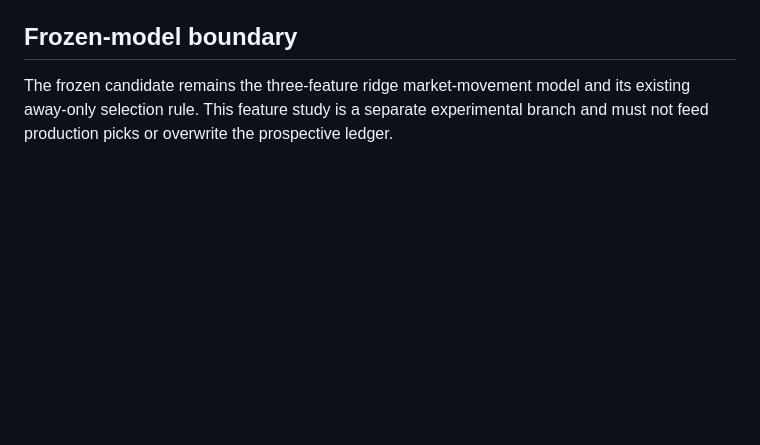
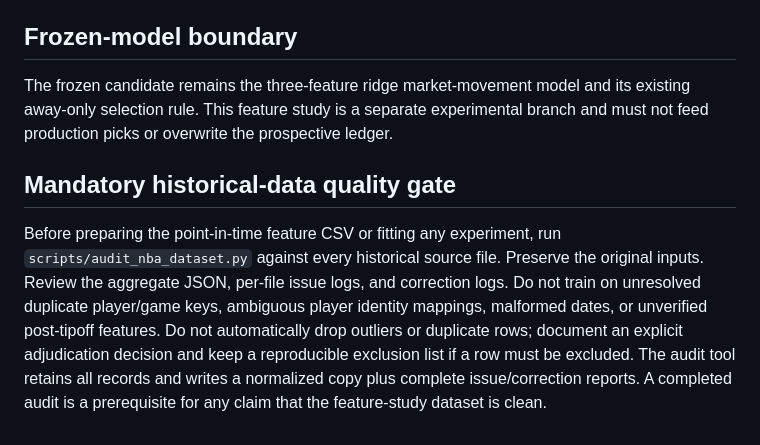
Before and after one commit to colint0211/colts-nba-edge-prop-model2, a Markdown page: research/ATS_FEATURE_STUDY.md, the part around the change. Drawn GitHub-style; blank space fills up the shorter version.

Commit message:
Make dataset integrity audit mandatory before ATS feature study

```diff
--- a/research/ATS_FEATURE_STUDY.md
+++ b/research/ATS_FEATURE_STUDY.md
@@ -80,3 +80,8 @@ Output: `backtest-output/ats_feature_study/results.json`.
 ## Frozen-model boundary
 
 The frozen candidate remains the three-feature ridge market-movement model and its existing away-only selection rule. This feature study is a separate experimental branch and must not feed production picks or overwrite the prospective ledger.
+
+
+## Mandatory historical-data quality gate
+
+Before preparing the point-in-time feature CSV or fitting any experiment, run `scripts/audit_nba_dataset.py` against every historical source file. Preserve the original inputs. Review the aggregate JSON, per-file issue logs, and correction logs. Do not train on unresolved duplicate player/game keys, ambiguous player identity mappings, malformed dates, or unverified post-tipoff features. Do not automatically drop outliers or duplicate rows; document an explicit adjudication decision and keep a reproducible exclusion list if a row must be excluded. The audit tool retains all records and writes a normalized copy plus complete issue/correction reports. A completed audit is a prerequisite for any claim that the feature-study dataset is clean.
```
